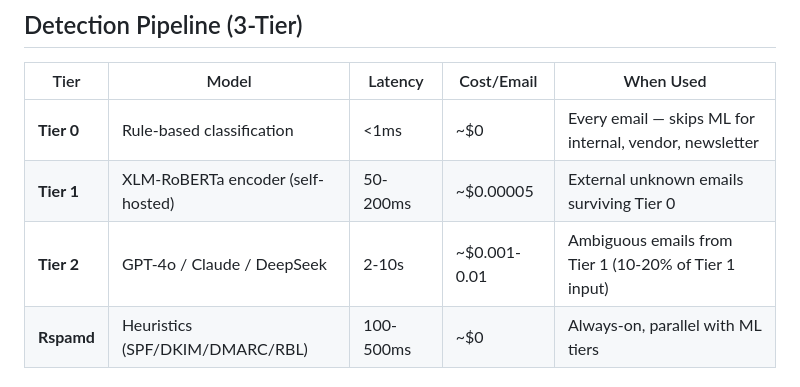
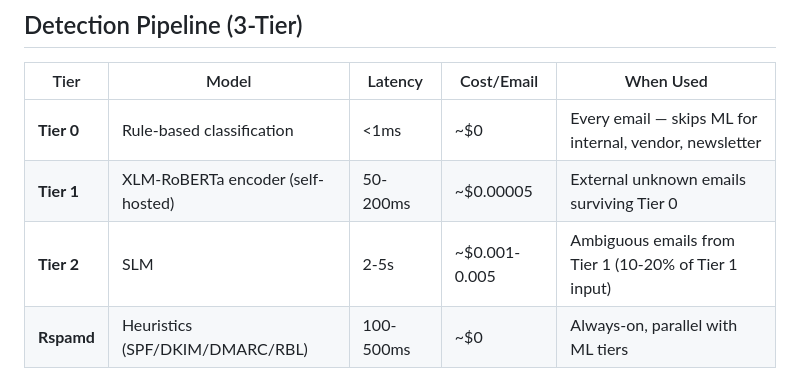
Before and after one commit to kennguy3n/sn360-es, a Markdown page: README.md, the part around the change. Drawn GitHub-style.

Commit message:
Update Tier 2 model from GPT-4o to SLM

```diff
--- a/README.md
+++ b/README.md
@@ -84,7 +84,7 @@ graph LR
 |---|---|---|---|---|
 | **Tier 0** | Rule-based classification | <1ms | ~$0 | Every email — skips ML for internal, vendor, newsletter |
 | **Tier 1** | XLM-RoBERTa encoder (self-hosted) | 50-200ms | ~$0.00005 | External unknown emails surviving Tier 0 |
-| **Tier 2** | GPT-4o / Claude / DeepSeek | 2-10s | ~$0.001-0.01 | Ambiguous emails from Tier 1 (10-20% of Tier 1 input) |
+| **Tier 2** | SLM | 2-5s | ~$0.001-0.005 | Ambiguous emails from Tier 1 (10-20% of Tier 1 input) |
 | **Rspamd** | Heuristics (SPF/DKIM/DMARC/RBL) | 100-500ms | ~$0 | Always-on, parallel with ML tiers |
 
 ## End-User Experience — Tiered Banners & Native Labels
```
